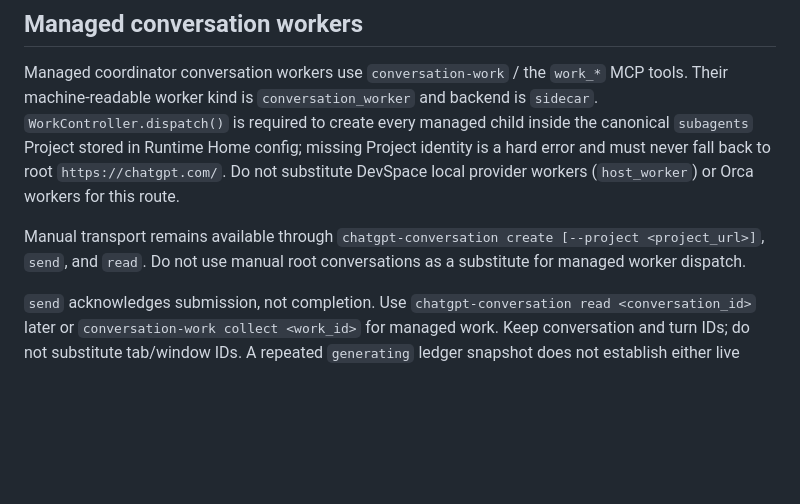
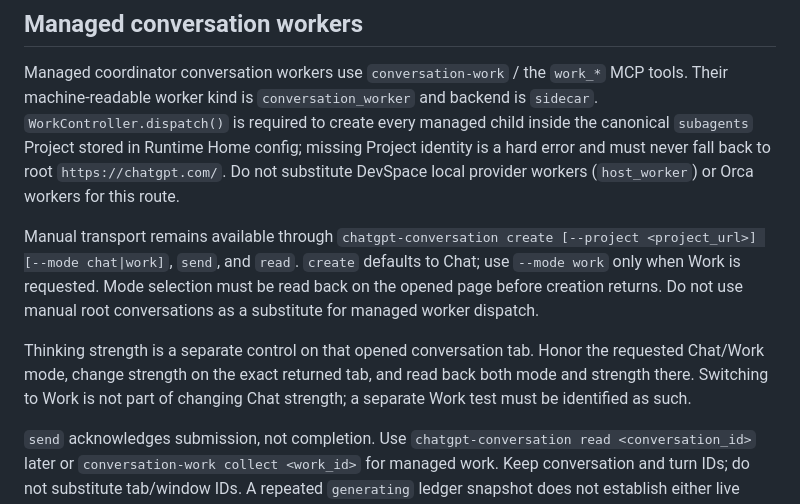
Before and after one commit to user141514/sidecar, a Markdown page: skills/chatgpt-subagents/SKILL.md, the part around the change. Rendered like a GitHub page; blank space fills up the shorter version.

Commit message:
docs: clarify composer mode and thinking strength controls

```diff
--- a/skills/chatgpt-subagents/SKILL.md
+++ b/skills/chatgpt-subagents/SKILL.md
@@ -21,7 +21,9 @@ If bootstrap detects an existing working Native Messaging registration outside R
 
 Managed coordinator conversation workers use `conversation-work` / the `work_*` MCP tools. Their machine-readable worker kind is `conversation_worker` and backend is `sidecar`. `WorkController.dispatch()` is required to create every managed child inside the canonical `subagents` Project stored in Runtime Home config; missing Project identity is a hard error and must never fall back to root `https://chatgpt.com/`. Do not substitute DevSpace local provider workers (`host_worker`) or Orca workers for this route.
 
-Manual transport remains available through `chatgpt-conversation create [--project <project_url>]`, `send`, and `read`. Do not use manual root conversations as a substitute for managed worker dispatch.
+Manual transport remains available through `chatgpt-conversation create [--project <project_url>] [--mode chat|work]`, `send`, and `read`. `create` defaults to Chat; use `--mode work` only when Work is requested. Mode selection must be read back on the opened page before creation returns. Do not use manual root conversations as a substitute for managed worker dispatch.
+
+Thinking strength is a separate control on that opened conversation tab. Honor the requested Chat/Work mode, change strength on the exact returned tab, and read back both mode and strength there. Switching to Work is not part of changing Chat strength; a separate Work test must be identified as such.
 
 `send` acknowledges submission, not completion. Use `chatgpt-conversation read <conversation_id>` later or `conversation-work collect <work_id>` for managed work. Keep conversation and turn IDs; do not substitute tab/window IDs. A repeated `generating` ledger snapshot does not establish either live progress or a fault. Never infer failure from model latency or unchanged visible text alone.
 
```
